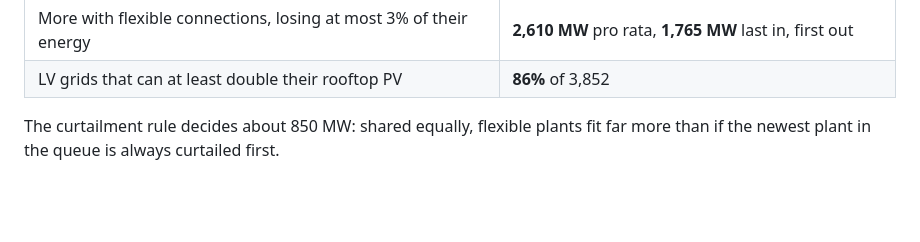
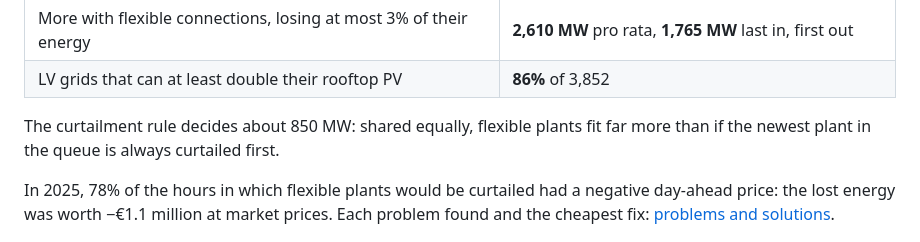
Before and after one commit to maycu-byte/grid-solar-map, a Markdown page: README.md, the part around the change. GitHub-like rendering; blank space fills up the shorter version.

Commit message:
docs: link to the problems found and their cheapest fixes

```diff
--- a/README.md
+++ b/README.md
@@ -33,6 +33,8 @@ It also draws the grid itself:
 | LV grids that can at least double their rooftop PV | **86%** of 3,852 |
 
 The curtailment rule decides about 850 MW: shared equally, flexible plants fit far more than if the newest plant in the queue is always curtailed first.
+
+In 2025, 78% of the hours in which flexible plants would be curtailed had a negative day-ahead price: the lost energy was worth −€1.1 million at market prices. Each problem found and the cheapest fix: [problems and solutions](https://github.com/maycu-byte/lv-grid-stress-test/blob/main/docs/problems-and-solutions.md).
 
 ![Room with flexible connections and the district panel](docs/screenshot-flexible.png)
 
```
